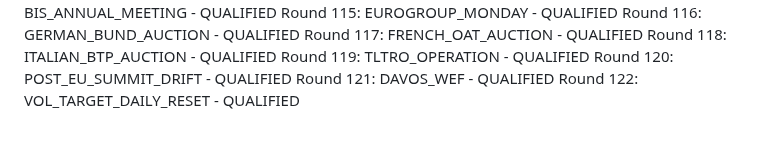
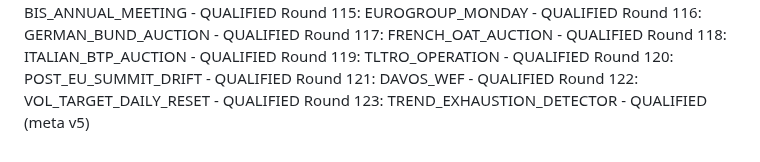
Before and after one commit to athenixai-lab/claude2, a Markdown page: zenyth-ideation/state/round_log.md, the part around the change. Drawn GitHub-style.

Commit message:
Round 123: TREND_EXHAUSTION_DETECTOR - QUALIFIED (meta v5)

```diff
--- a/zenyth-ideation/state/round_log.md
+++ b/zenyth-ideation/state/round_log.md
@@ -121,3 +121,4 @@ Round 119: TLTRO_OPERATION - QUALIFIED
 Round 120: POST_EU_SUMMIT_DRIFT - QUALIFIED
 Round 121: DAVOS_WEF - QUALIFIED
 Round 122: VOL_TARGET_DAILY_RESET - QUALIFIED
+Round 123: TREND_EXHAUSTION_DETECTOR - QUALIFIED (meta v5)
```
Also changed, not shown: 1 other file.
